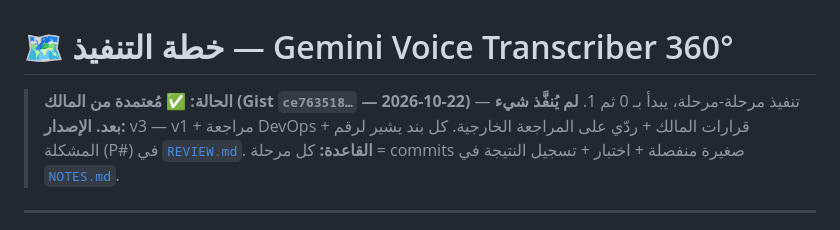
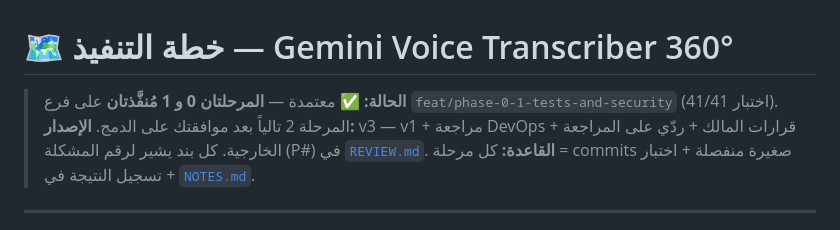
Before and after one commit to wewe00220033/Gemini-3.8-Flash, a Markdown page: genspark-review/PLAN.md, the part around the change. Drawn GitHub-style.

```diff
--- a/genspark-review/PLAN.md
+++ b/genspark-review/PLAN.md
@@ -1,6 +1,6 @@
 # 🗺️ خطة التنفيذ — Gemini Voice Transcriber 360°
 
-> **الحالة:** ✅ **مُعتمدة من المالك (Gist `ce763518…` — 2026-10-22)** — تنفيذ مرحلة-مرحلة، يبدأ بـ 0 ثم 1. **لم يُنفَّذ شيء بعد.**
+> **الحالة:** ✅ معتمدة — **المرحلتان 0 و 1 مُنفَّذتان** على فرع `feat/phase-0-1-tests-and-security` (41/41 اختبار). المرحلة 2 تالياً بعد موافقتك على الدمج.
 > **الإصدار:** v3 — v1 + مراجعة DevOps + قرارات المالك + ردّي على المراجعة الخارجية.
 > كل بند يشير لرقم المشكلة (P#) في [`REVIEW.md`](./REVIEW.md).
 > **القاعدة:** كل مرحلة = commits صغيرة منفصلة + اختبار + تسجيل النتيجة في [`NOTES.md`](./NOTES.md).
```
Also changed, not shown: genspark-review/NOTES.md (+24 -0 lines).
